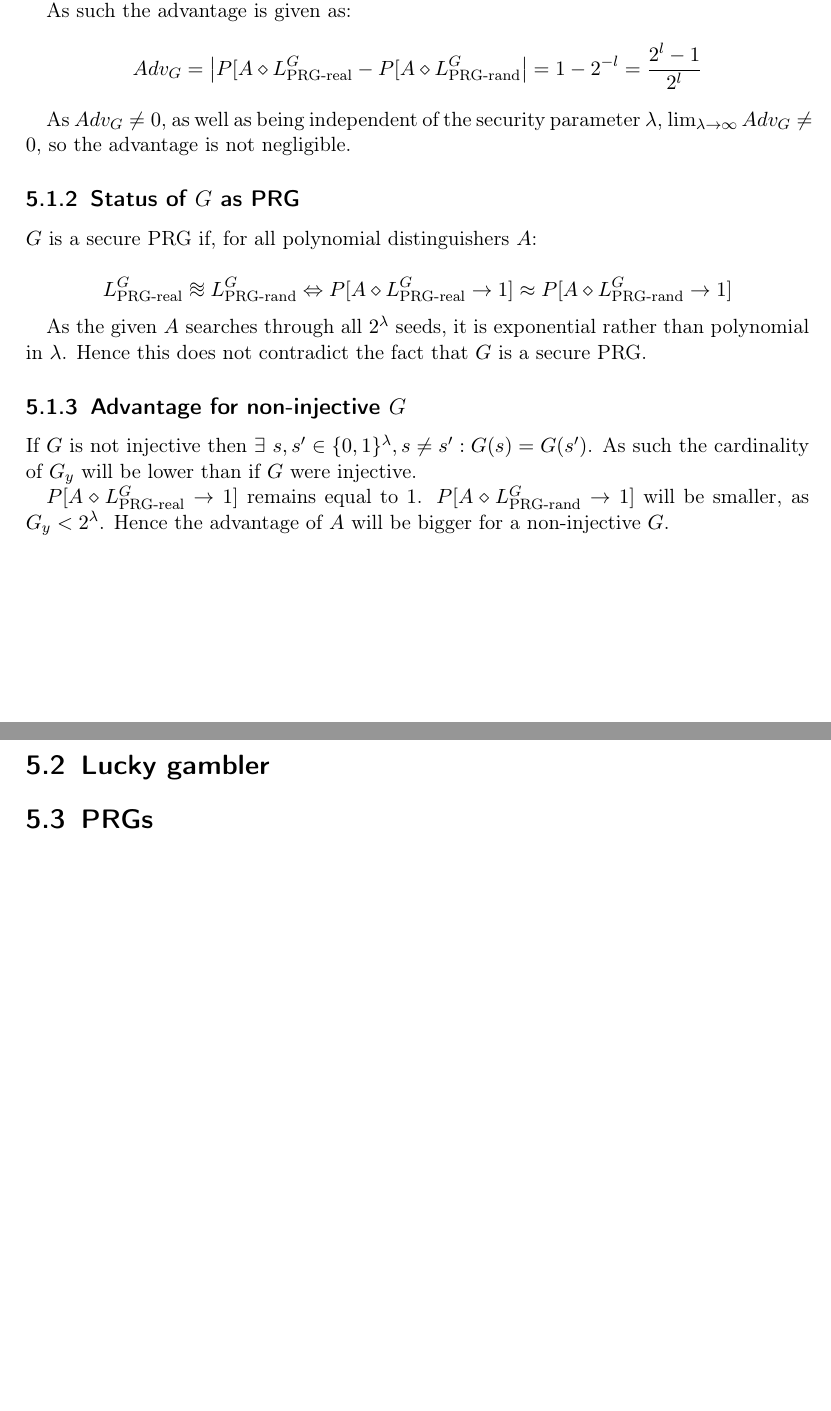
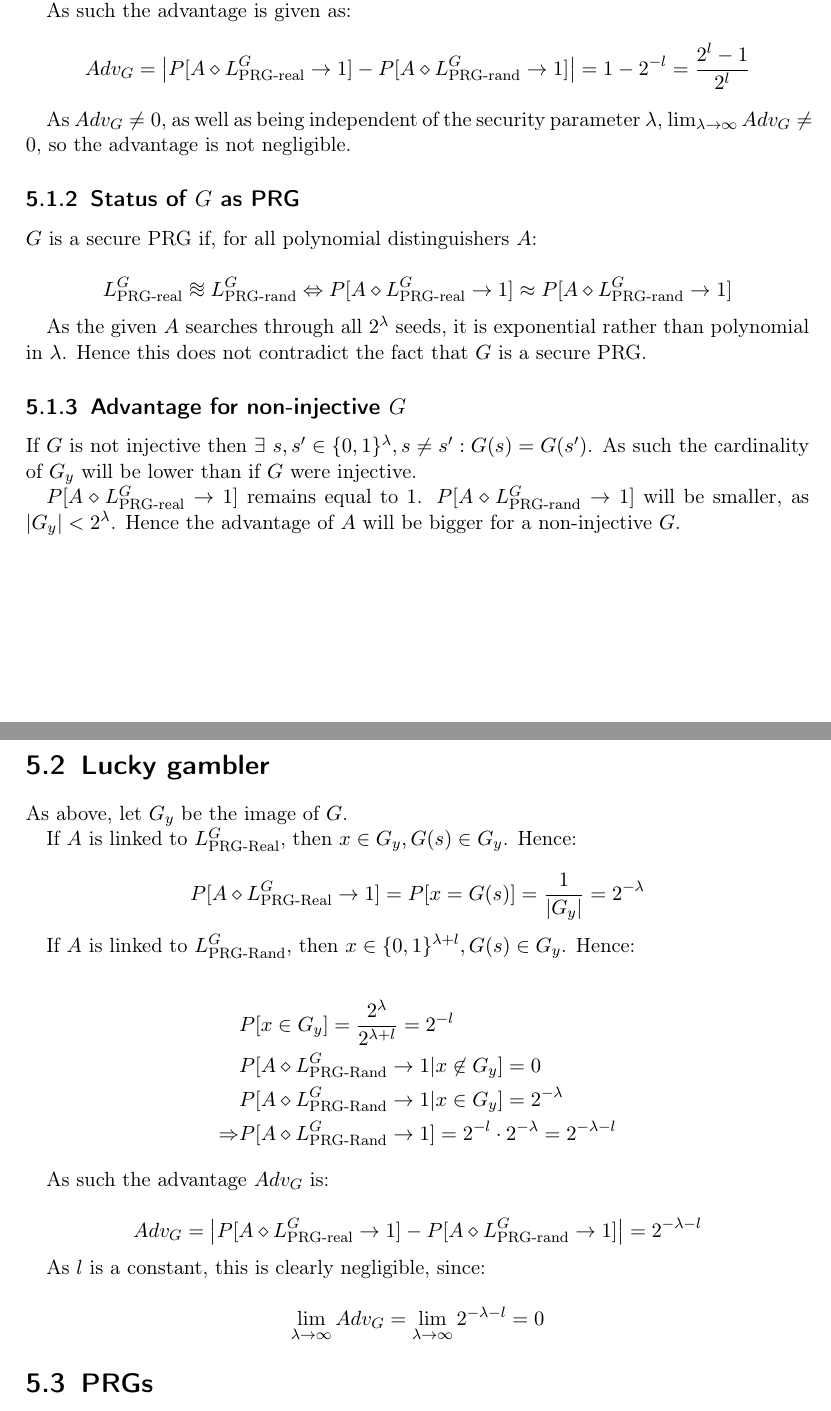
Before and after one commit to Lavode/41100-cryptography, a LaTeX problem sheet (exercises/series_5/series.tex): two parts of pages 2 and 3 of 3, joined at a grey line, cut so that both start at the same text, the shorter picture padded with empty space. Compiled offline with pdfLaTeX.

Commit message:
Further work on series 5.

```diff
--- a/exercises/series_5/series.tex
+++ b/exercises/series_5/series.tex
@@ -119,7 +119,7 @@ by $G$. That is $P[A \diamond L^G_{\text{PRG-rand}} \rightarrow 1] =
 
 As such the advantage is given as:
 \[
-	Adv_G = \abs*{P[A \diamond L^G_{\text{PRG-real}} - P[A \diamond L^G_{\text{PRG-rand}}} = 1 - 2^{-l} = \frac{2^l - 1}{2^l}
+	Adv_G = \abs*{P[A \diamond L^G_{\text{PRG-real}} \rightarrow 1] - P[A \diamond L^G_{\text{PRG-rand}} \rightarrow 1]} = 1 - 2^{-l} = \frac{2^l- 1}{2^l}
 \]
 
 As $Adv_G \neq 0$, as well as being independent of the security parameter
@@ -145,10 +147,39 @@ G(s) = G(s')$. As such the cardinality of $G_y$ will be lower than if $G$ were
 injective.
 
 $P[A \diamond L^G_{\text{PRG-real}} \rightarrow 1]$ remains equal to $1$. $P[A
-\diamond L^G_{\text{PRG-rand}} \rightarrow 1]$ will be smaller, as $G_y <
+\diamond L^G_{\text{PRG-rand}} \rightarrow 1]$ will be smaller, as $\abs{G_y} <
 2^\lambda$. Hence the advantage of $A$ will be bigger for a non-injective $G$.
 
 \section{Lucky gambler}
+
+As above, let $G_y$ be the image of $G$.
+
+If $A$ is linked to $L^G_{\text{PRG-Real}}$, then $x \in G_y, G(s) \in G_y$. Hence:
+
+\[
+	P[A \diamond L^G_{\text{PRG-Real}} \rightarrow 1] = P[x = G(s)] = \frac{1}{\abs{G_y}} = 2^{-\lambda}
+\]
+
+If $A$ is linked to $L^G_{\text{PRG-Rand}}$, then $x \in \{0, 1\}^{\lambda + l}, G(s) \in G_y$. Hence:
+
+\begin{align*}
+	& P[x \in G_y] = \frac{2^\lambda}{2^{\lambda + l}} = 2^{-l} \\
+	& P[A \diamond L^G_{\text{PRG-Rand}} \rightarrow 1 | x \not \in G_y] = 0 \\
+	& P[A \diamond L^G_{\text{PRG-Rand}} \rightarrow 1 | x \in G_y] = 2^{-\lambda} \\
+	\Rightarrow & P[A \diamond L^G_{\text{PRG-Rand}} \rightarrow 1] = 2^{-l} \cdot 2^{-\lambda} = 2^{-\lambda - l}
+\end{align*}
+
+As such the advantage $Adv_G$ is:
+
+\[
+	Adv_G = \abs*{P[A \diamond L^G_{\text{PRG-real}} \rightarrow 1] - P[A \diamond L^G_{\text{PRG-rand}} \rightarrow 1]} = 2^{-\lambda - l}
+\]
+
+As $l$ is a constant, this is clearly negligible, since:
+
+\[
+	\lim_{\lambda \rightarrow \infty}{Adv_G} = \lim_{\lambda \rightarrow \infty}{2^{-\lambda -l}} = 0
+\]
 
 
 \section{PRGs}
```
Also changed, not shown: exercises/series_5/series.tex (4 more changed lines).
